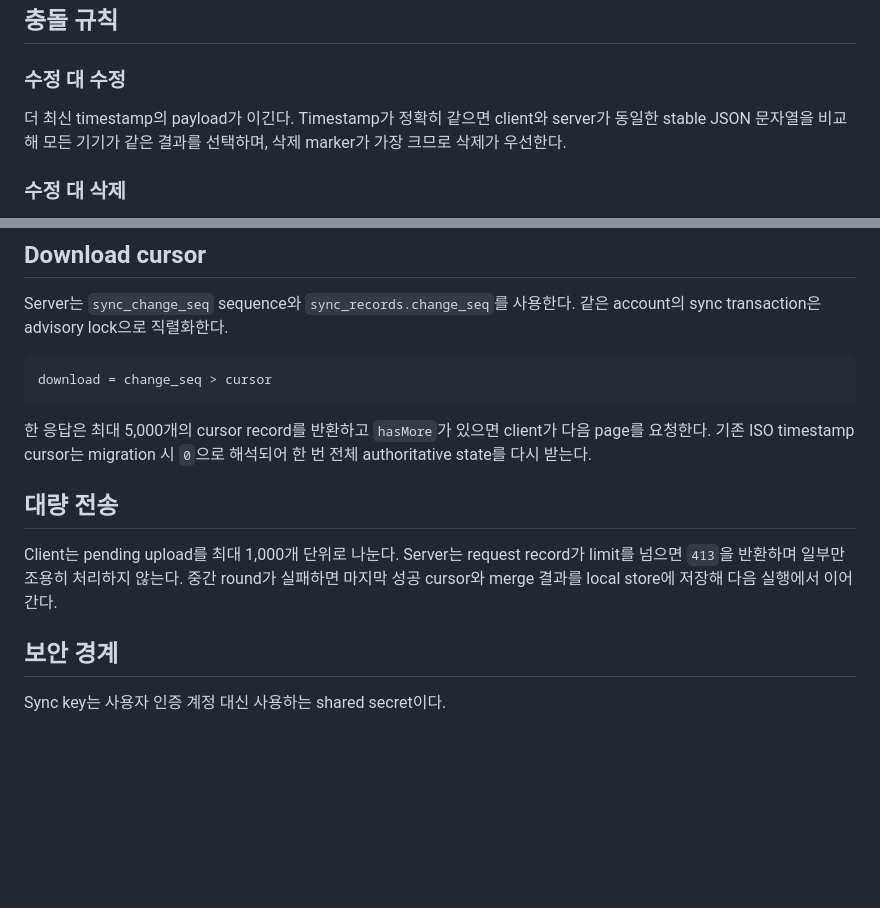
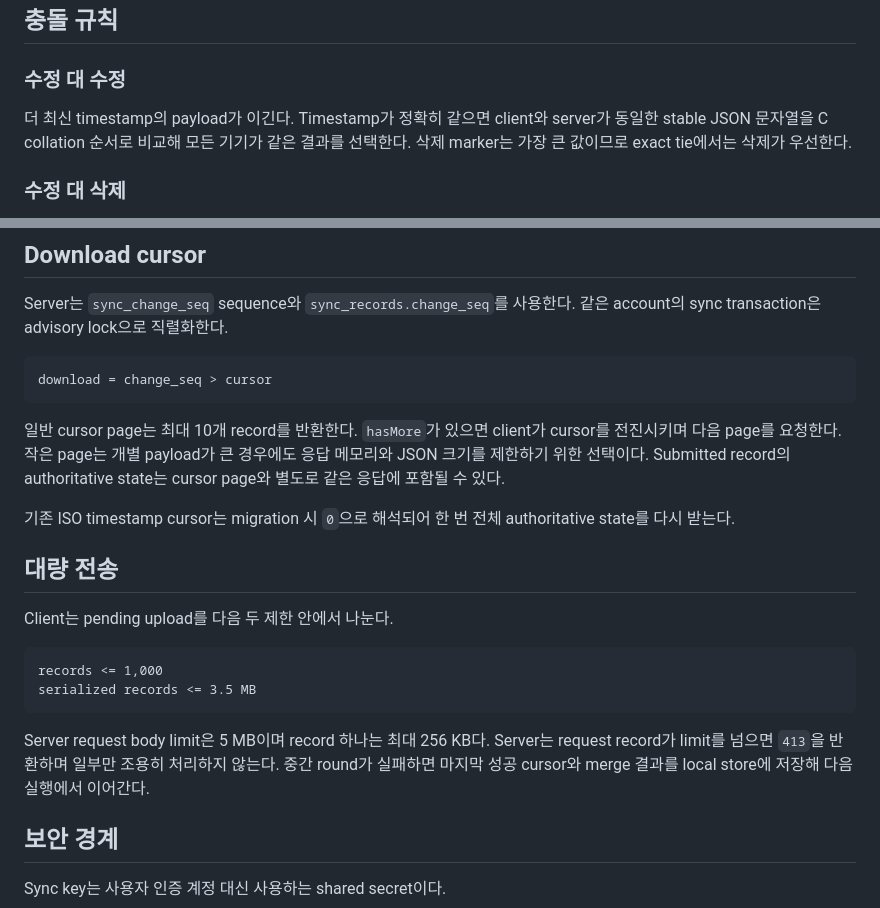
Before and after one commit to sngmng6506/calendar-memo, a Markdown page: docs/DATA_SAFETY_AND_SYNC.md, 2 parts joined by grey strips. Drawn GitHub-style; blank space fills up the shorter version.

Commit message:
docs: record final sync transfer limits
Why:
- The safety contract must state both byte and count boundaries, the smaller response page, and locale-independent conflict ordering.

Decision:
- Document the 3.5 MB client upload budget, 5 MB server body limit, ten-record cursor page, authoritative echo behavior, and C-collated tie-break comparison.

Verification:
- Constants and migration behavior were checked against the latest client and server files.

````diff
--- a/docs/DATA_SAFETY_AND_SYNC.md
+++ b/docs/DATA_SAFETY_AND_SYNC.md
@@ -49,7 +49,7 @@ Task content, completion, date 이동, sort order 변경은 모두 `updatedAt`
 
 ### 수정 대 수정
 
-더 최신 timestamp의 payload가 이긴다. Timestamp가 정확히 같으면 client와 server가 동일한 stable JSON 문자열을 비교해 모든 기기가 같은 결과를 선택하며, 삭제 marker가 가장 크므로 삭제가 우선한다.
+더 최신 timestamp의 payload가 이긴다. Timestamp가 정확히 같으면 client와 server가 동일한 stable JSON 문자열을 C collation 순서로 비교해 모든 기기가 같은 결과를 선택한다. 삭제 marker는 가장 큰 값이므로 exact tie에서는 삭제가 우선한다.
 
 ### 수정 대 삭제
 
@@ -92,11 +92,20 @@ Server는 `sync_change_seq` sequence와 `sync_records.change_seq`를 사용한
 download = change_seq > cursor
 ```
 
-한 응답은 최대 5,000개의 cursor record를 반환하고 `hasMore`가 있으면 client가 다음 page를 요청한다. 기존 ISO timestamp cursor는 migration 시 `0`으로 해석되어 한 번 전체 authoritative state를 다시 받는다.
+일반 cursor page는 최대 10개 record를 반환한다. `hasMore`가 있으면 client가 cursor를 전진시키며 다음 page를 요청한다. 작은 page는 개별 payload가 큰 경우에도 응답 메모리와 JSON 크기를 제한하기 위한 선택이다. Submitted record의 authoritative state는 cursor page와 별도로 같은 응답에 포함될 수 있다.
+
+기존 ISO timestamp cursor는 migration 시 `0`으로 해석되어 한 번 전체 authoritative state를 다시 받는다.
 
 ## 대량 전송
 
-Client는 pending upload를 최대 1,000개 단위로 나눈다. Server는 request record가 limit를 넘으면 `413`을 반환하며 일부만 조용히 처리하지 않는다. 중간 round가 실패하면 마지막 성공 cursor와 merge 결과를 local store에 저장해 다음 실행에서 이어간다.
+Client는 pending upload를 다음 두 제한 안에서 나눈다.
+
+```text
+records <= 1,000
+serialized records <= 3.5 MB
+```
+
+Server request body limit은 5 MB이며 record 하나는 최대 256 KB다. Server는 request record가 limit를 넘으면 `413`을 반환하며 일부만 조용히 처리하지 않는다. 중간 round가 실패하면 마지막 성공 cursor와 merge 결과를 local store에 저장해 다음 실행에서 이어간다.
 
 ## 보안 경계
 
````
